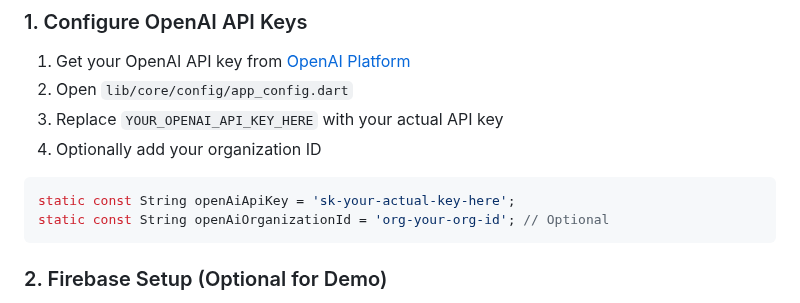
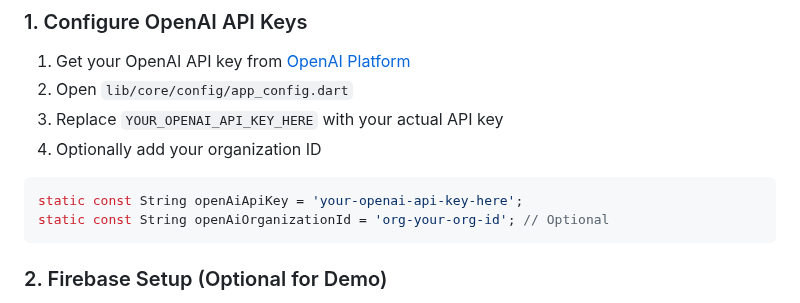
Before and after one commit to robinfrancis186/NeuroLearn-AI, a Markdown page: SETUP_GUIDE.md, the part around the change. Rendered like a GitHub page.

Commit message:
🔒 Remove exposed API keys from documentation
- Sanitized OpenAI API key references in SETUP_GUIDE.md
- Replaced actual keys with placeholder text
- Security fix for GitHub push protection

````diff
--- a/SETUP_GUIDE.md
+++ b/SETUP_GUIDE.md
@@ -17,7 +17,7 @@
 4. Optionally add your organization ID
 
 ```dart
-static const String openAiApiKey = 'sk-your-actual-key-here';
+static const String openAiApiKey = 'your-openai-api-key-here';
 static const String openAiOrganizationId = 'org-your-org-id'; // Optional
 ```
 
````
